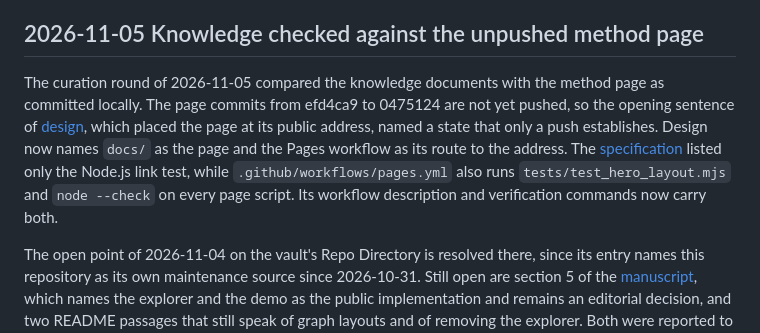
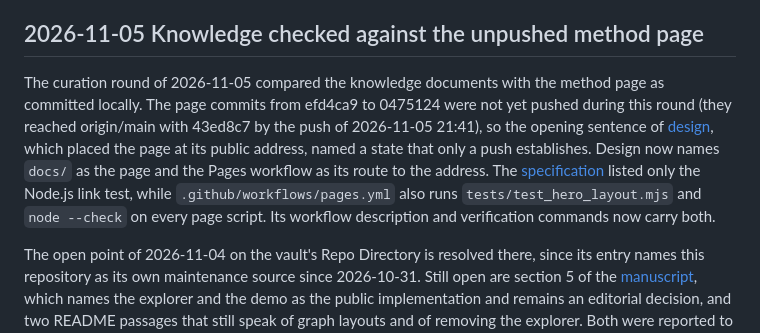
Before and after one commit to chpollin/second-brain-vault, a Markdown page: knowledge/journal.md, the part around the change. GitHub-like rendering.

Commit message:
Record in the journal that the method page commits were pushed on 2026-11-05
Co-Authored-By: Claude Fable 5.2 <noreply@anthropic.com>

```diff
--- a/knowledge/journal.md
+++ b/knowledge/journal.md
@@ -34,7 +34,7 @@ Verification regenerated the derived site and graph data, passed the vault struc
 
 ## 2026-11-05 Knowledge checked against the unpushed method page
 
-The curation round of 2026-11-05 compared the knowledge documents with the method page as committed locally. The page commits from efd4ca9 to 0475124 are not yet pushed, so the opening sentence of [design](design.md), which placed the page at its public address, named a state that only a push establishes. Design now names `docs/` as the page and the Pages workflow as its route to the address. The [specification](specification.md) listed only the Node.js link test, while `.github/workflows/pages.yml` also runs `tests/test_hero_layout.mjs` and `node --check` on every page script. Its workflow description and verification commands now carry both.
+The curation round of 2026-11-05 compared the knowledge documents with the method page as committed locally. The page commits from efd4ca9 to 0475124 were not yet pushed during this round (they reached origin/main with 43ed8c7 by the push of 2026-11-05 21:41), so the opening sentence of [design](design.md), which placed the page at its public address, named a state that only a push establishes. Design now names `docs/` as the page and the Pages workflow as its route to the address. The [specification](specification.md) listed only the Node.js link test, while `.github/workflows/pages.yml` also runs `tests/test_hero_layout.mjs` and `node --check` on every page script. Its workflow description and verification commands now carry both.
 
 The open point of 2026-11-04 on the vault's Repo Directory is resolved there, since its entry names this repository as its own maintenance source since 2026-10-31. Still open are section 5 of the [manuscript](paper.md), which names the explorer and the demo as the public implementation and remains an editorial decision, and two README passages that still speak of graph layouts and of removing the explorer. Both were reported to the operator with a proposed wording.
 
```
